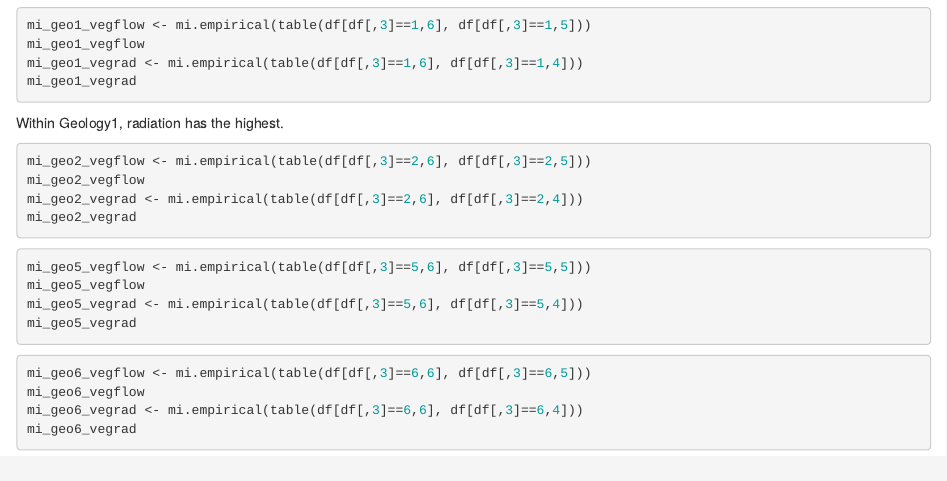
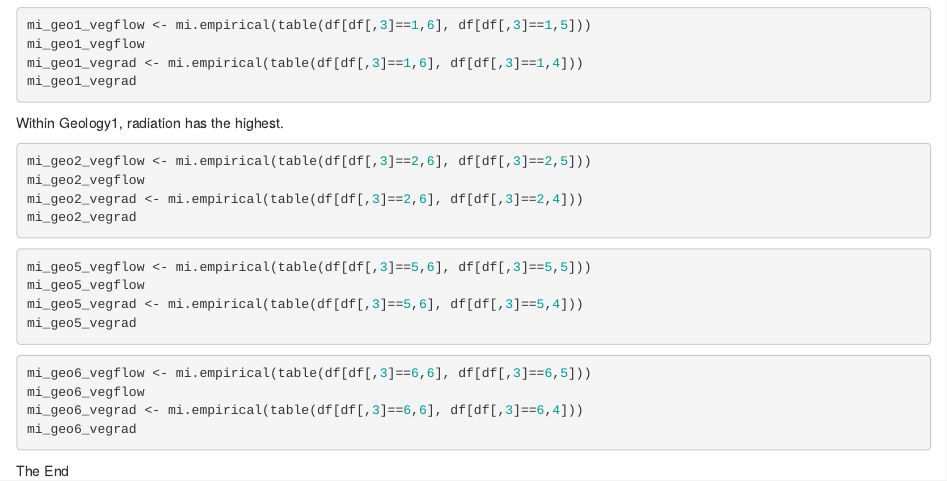
Before and after one commit to andbrad/landeco, an R Markdown document (ESM 215 Lab 2.Rmd): the page in a window 1100 px wide, from 430 px down. Rendered offline with R 4.5, knitr and Pandoc, with nearby package versions; the code chunks are not run, so their results and figures are left out.

Commit message:
Checking ssh

````diff
--- a/ESM 215 Lab 2.Rmd
+++ b/ESM 215 Lab 2.Rmd
@@ -65,3 +65,5 @@ mi_geo6_vegflow
 mi_geo6_vegrad <- mi.empirical(table(df[df[,3]==6,6], df[df[,3]==6,4]))
 mi_geo6_vegrad
 ```
+
+The End
````
Also changed, not shown: 1 other file.
